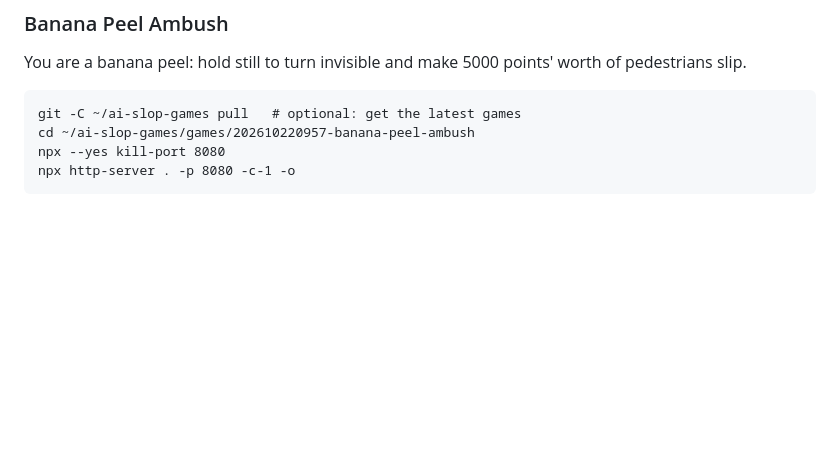
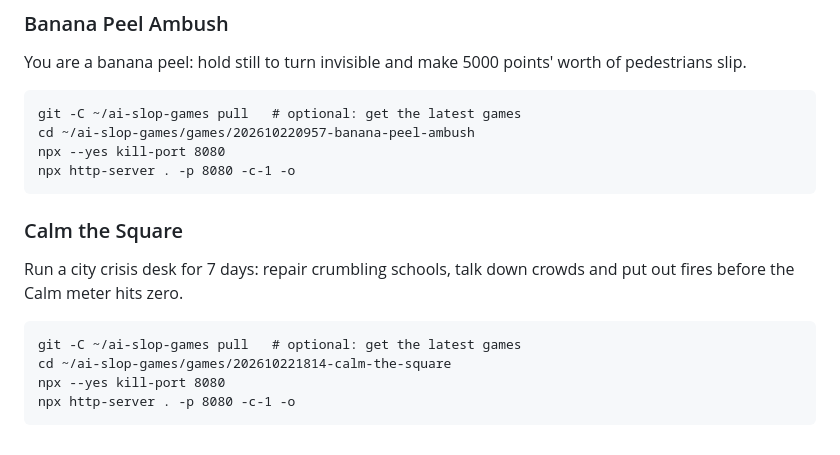
Before and after one commit to anttiraisala/ai-slop-games, a Markdown page: README.md, the part around the change. Rendered like a GitHub page; blank space fills up the shorter version.

Commit message:
Add Calm the Square to the games list
Co-Authored-By: Claude Sonnet 5.5 <noreply@anthropic.com>
Claude-Session: https://claude.ai/code/session_015WWjuNX8Ar5afEWV7fgRhg

````diff
--- a/README.md
+++ b/README.md
@@ -123,3 +123,13 @@ cd ~/ai-slop-games/games/202610220957-banana-peel-ambush
 npx --yes kill-port 8080
 npx http-server . -p 8080 -c-1 -o
 ```
+
+### Calm the Square
+Run a city crisis desk for 7 days: repair crumbling schools, talk down crowds and put out fires before the Calm meter hits zero.
+
+```
+git -C ~/ai-slop-games pull   # optional: get the latest games
+cd ~/ai-slop-games/games/202610221814-calm-the-square
+npx --yes kill-port 8080
+npx http-server . -p 8080 -c-1 -o
+```
````
